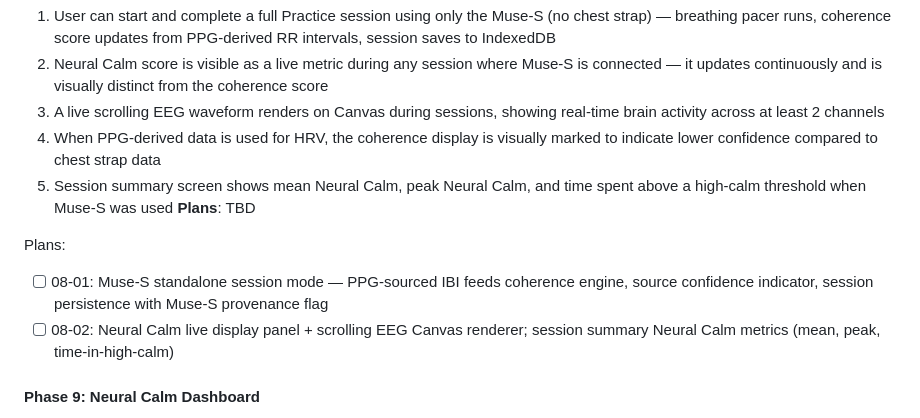
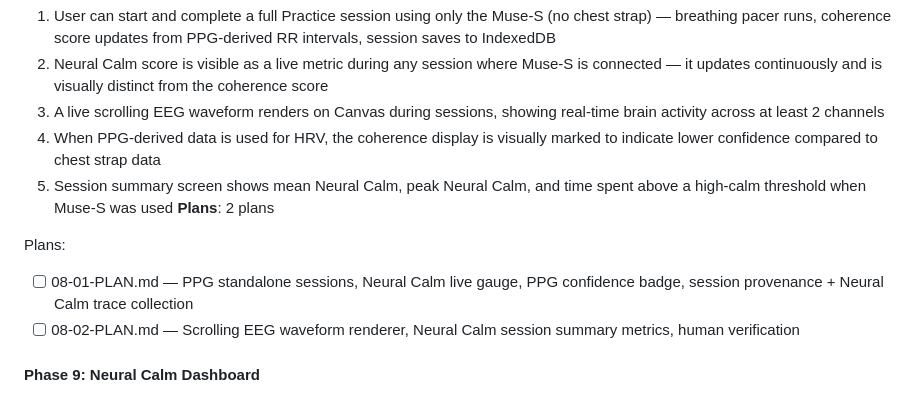
Before and after one commit to geroneblomgren/HRV, a Markdown page: .planning/ROADMAP.md, the part around the change. Drawn GitHub-style.

Commit message:
docs(08): create phase 8 session integration plans
Co-Authored-By: Claude Opus 4.6 (1M context) <noreply@anthropic.com>

```diff
--- a/.planning/ROADMAP.md
+++ b/.planning/ROADMAP.md
@@ -134,11 +134,11 @@ Plans:
   3. A live scrolling EEG waveform renders on Canvas during sessions, showing real-time brain activity across at least 2 channels
   4. When PPG-derived data is used for HRV, the coherence display is visually marked to indicate lower confidence compared to chest strap data
   5. Session summary screen shows mean Neural Calm, peak Neural Calm, and time spent above a high-calm threshold when Muse-S was used
-**Plans**: TBD
+**Plans**: 2 plans
 
 Plans:
-- [ ] 08-01: Muse-S standalone session mode — PPG-sourced IBI feeds coherence engine, source confidence indicator, session persistence with Muse-S provenance flag
-- [ ] 08-02: Neural Calm live display panel + scrolling EEG Canvas renderer; session summary Neural Calm metrics (mean, peak, time-in-high-calm)
+- [ ] 08-01-PLAN.md — PPG standalone sessions, Neural Calm live gauge, PPG confidence badge, session provenance + Neural Calm trace collection
+- [ ] 08-02-PLAN.md — Scrolling EEG waveform renderer, Neural Calm session summary metrics, human verification
 
 #### Phase 9: Neural Calm Dashboard
 **Goal**: Neural Calm session averages are persisted and displayed on the recovery dashboard alongside coherence and Oura HRV, so the user can see how their brain-state metric trends over days and weeks of practice.
```
Also changed, not shown: 2 other files.
